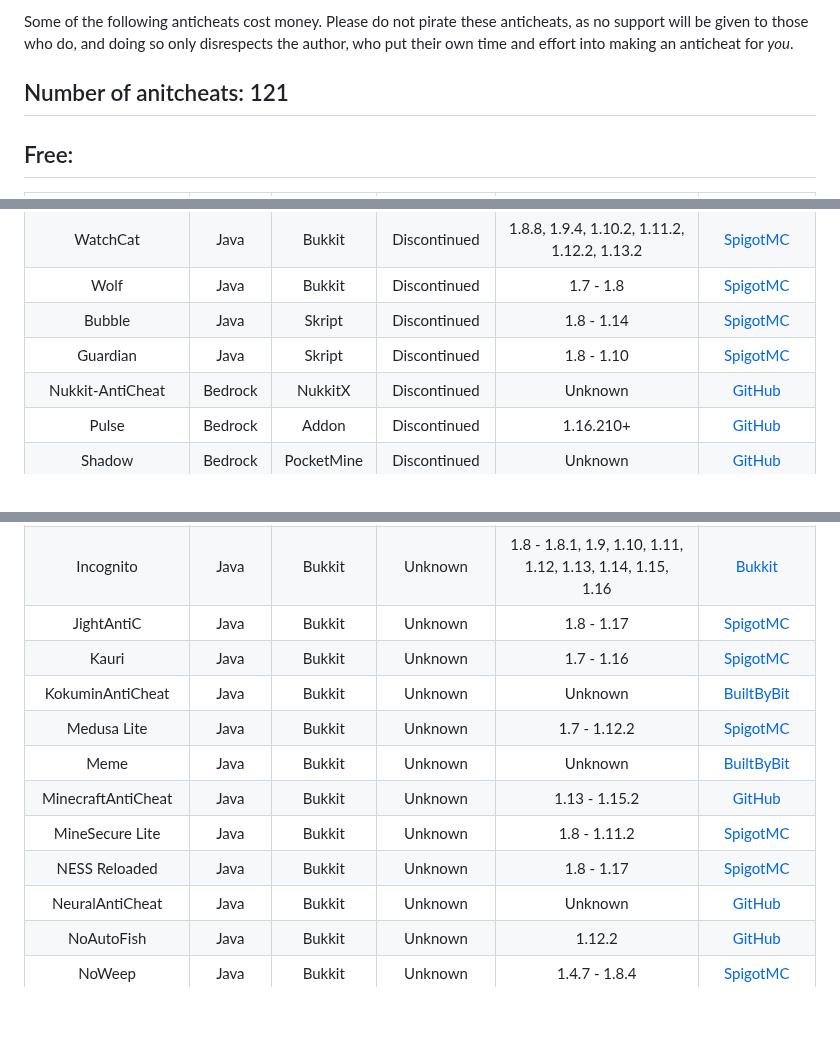
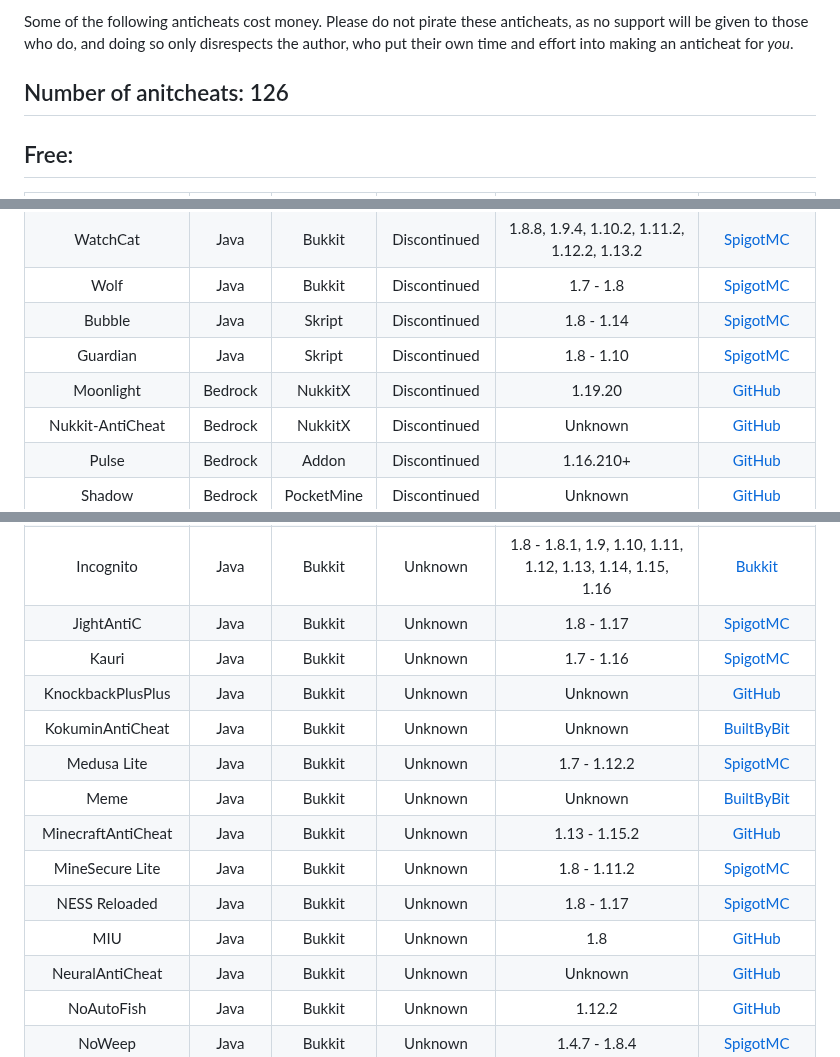
Before and after one commit to ManInMyVan/Minecraft-Anticheat-List, a Markdown page: README.md, 3 parts joined by grey strips. GitHub-like rendering; blank space fills up the shorter version.

Commit message:
Add 3 Anticheats

```diff
--- a/README.md
+++ b/README.md
@@ -4,7 +4,7 @@ A list of (public) Minecraft anticheats, for any version of Java Edition or Bedr
 
 Some of the following anticheats cost money. Please do not pirate these anticheats, as no support will be given to those who do, and doing so only disrespects the author, who put their own time and effort into making an anticheat for *you*.
 
-## Number of anitcheats: 121
+## Number of anitcheats: 126
 
 ## Free:
 |Anticheat             |Edition|Platform  |Status      |Supported Versions                                                                         |Links|
@@ -42,6 +42,7 @@ WatchCat               |Java   |Bukkit    |Discontinued|1.8.8, 1.9.4, 1.10.2, 1.
 Wolf                   |Java   |Bukkit    |Discontinued|1.7 - 1.8                                                                                  |[SpigotMC](https://spigotmc.org/resources/18614)
 Bubble                 |Java   |Skript    |Discontinued|1.8 - 1.14                                                                                 |[SpigotMC](https://spigotmc.org/resources/78468)
 Guardian               |Java   |Skript    |Discontinued|1.8 - 1.10                                                                                 |[SpigotMC](https://spigotmc.org/resources/29264)
+Moonlight              |Bedrock|NukkitX   |Discontinued|1.19.20                                                                                    |[GitHub](https://github.com/disepi/Moonlight)
 Nukkit-AntiCheat       |Bedrock|NukkitX   |Discontinued|Unknown                                                                                    |[GitHub](https://github.com/WetABQ/Nukkit-AntiCheat)
 Pulse                  |Bedrock|Addon     |Discontinued|1.16.210+                                                                                  |[GitHub](https://github.com/Dream23322/Pulse-Anticheat)
 Shadow                 |Bedrock|PocketMine|Discontinued|Unknown                                                                                    |[GitHub](https://github.com/DarkWav/SAC)
@@ -65,12 +66,14 @@ Horizon                |Java   |Bukkit    |Unknown     |1.8.8, 1.12.2, 1.13.2, 1
 Incognito              |Java   |Bukkit    |Unknown     |1.8 - 1.8.1, 1.9, 1.10, 1.11, 1.12, 1.13, 1.14, 1.15, 1.16                                 |[Bukkit](https://dev.bukkit.org/projects/incognito)
 JightAntiC             |Java   |Bukkit    |Unknown     |1.8 - 1.17                                                                                 |[SpigotMC](https://spigotmc.org/resources/88154)
 Kauri                  |Java   |Bukkit    |Unknown     |1.7 - 1.16                                                                                 |[SpigotMC](https://spigotmc.org/resources/101667)
+KnockbackPlusPlus      |Java   |Bukkit    |Unknown     |Unknown                                                                                    |[GitHub](https://github.com/hugo4715/KnockbackPlusPlus)
 KokuminAntiCheat       |Java   |Bukkit    |Unknown     |Unknown                                                                                    |[BuiltByBit](https://builtbybit.com/resources/7564)
 Medusa Lite            |Java   |Bukkit    |Unknown     |1.7 - 1.12.2                                                                               |[SpigotMC](https://spigotmc.org/resources/83345)
 Meme                   |Java   |Bukkit    |Unknown     |Unknown                                                                                    |[BuiltByBit](https://builtbybit.com/resources/12279)
 MinecraftAntiCheat     |Java   |Bukkit    |Unknown     |1.13 - 1.15.2                                                                              |[GitHub](https://github.com/network-dev/MinecraftAntiCheat)
 MineSecure Lite        |Java   |Bukkit    |Unknown     |1.8 - 1.11.2                                                                               |[SpigotMC](https://spigotmc.org/resources/11996)
 NESS Reloaded          |Java   |Bukkit    |Unknown     |1.8 - 1.17                                                                                 |[SpigotMC](https://spigotmc.org/resources/75887)
+MIU                    |Java   |Bukkit    |Unknown     |1.8                                                                                        |[GitHub](https://github.com/securitygab/MIU-AntiCheat-Minecraft)
 NeuralAntiCheat        |Java   |Bukkit    |Unknown     |Unknown                                                                                    |[GitHub](https://github.com/MrF1yn/NAC)
 NoAutoFish             |Java   |Bukkit    |Unknown     |1.12.2                                                                                     |[GitHub](https://github.com/saltedfishclub/NoAutoFish)
 NoWeep                 |Java   |Bukkit    |Unknown     |1.4.7 - 1.8.4                                                                              |[SpigotMC](https://spigotmc.org/resources/6160)
```
